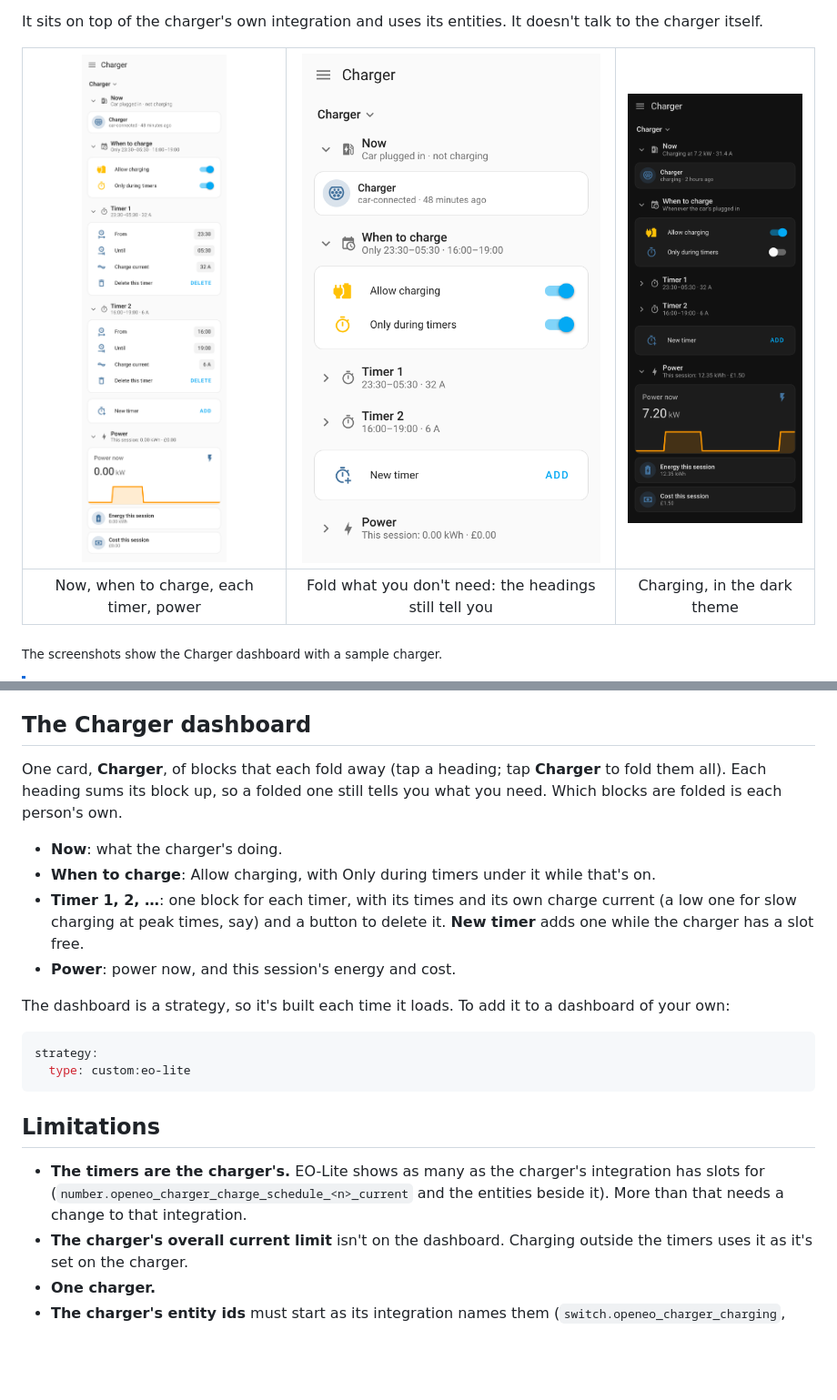
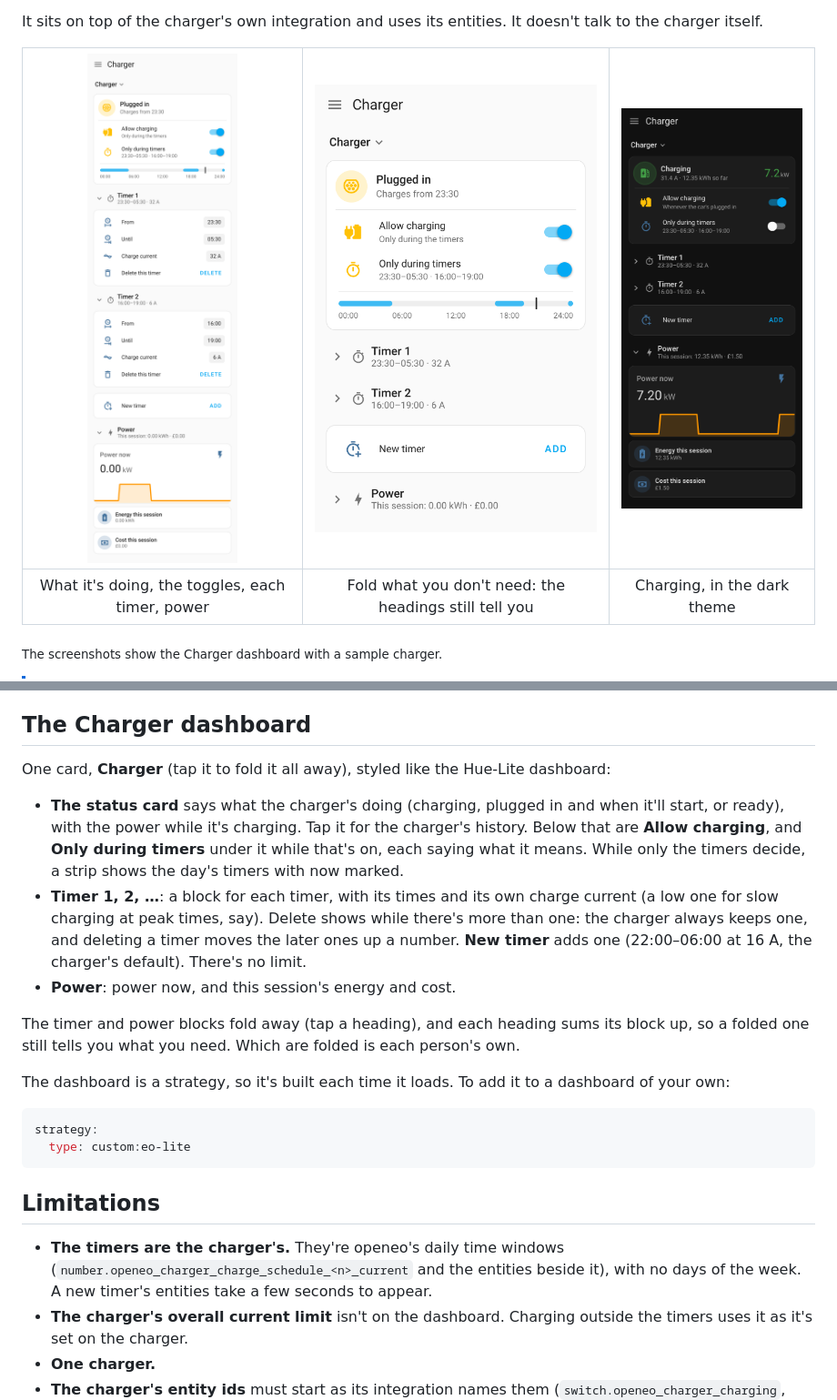
Before and after one commit to Picardas/EO-Lite, a Markdown page: README.md, 2 parts joined by grey strips. Shown at 91% size. Drawn GitHub-style; pictures changed too: docs/images/charger-charging-dark.png, docs/images/charger-folded.png, docs/images/charger-phone.png; blank space fills up the shorter version.

```diff
--- a/README.md
+++ b/README.md
@@ -19,5 +19,5 @@ doesn't talk to the charger itself.
 | :---: | :---: | :---: |
-| Now, when to charge, each timer, power | Fold what you don't need: the headings still tell you | Charging, in the dark theme |
+| What it's doing, the toggles, each timer, power | Fold what you don't need: the headings still tell you | Charging, in the dark theme |
 
 <sub>The screenshots show the Charger dashboard with a sample charger.</sub>
 
@@ -73,19 +73,25 @@ charger's from them:
 
 ## The Charger dashboard
 
-One card, **Charger**, of blocks that each fold away (tap a heading; tap
-**Charger** to fold them all). Each heading sums its block up, so a folded
-one still tells you what you need. Which blocks are folded is each person's
-own.
+One card, **Charger** (tap it to fold it all away), styled like the Hue-Lite
+dashboard:
 
-- **Now**: what the charger's doing.
-- **When to charge**: Allow charging, with Only during timers under it while
-  that's on.
-- **Timer 1, 2, …**: one block for each timer, with its times and its own
-  charge current (a low one for slow charging at peak times, say) and a
-  button to delete it. **New timer** adds one while the charger has a slot
-  free.
+- **The status card** says what the charger's doing (charging, plugged in
+  and when it'll start, or ready), with the power while it's charging. Tap
+  it for the charger's history. Below that are **Allow charging**, and
+  **Only during timers** under it while that's on, each saying what it
+  means. While only the timers decide, a strip shows the day's timers with
+  now marked.
+- **Timer 1, 2, …**: a block for each timer, with its times and its own
+  charge current (a low one for slow charging at peak times, say). Delete
+  shows while there's more than one: the charger always keeps one, and
+  deleting a timer moves the later ones up a number. **New timer** adds one
+  (22:00–06:00 at 16 A, the charger's default). There's no limit.
 - **Power**: power now, and this session's energy and cost.
+
+The timer and power blocks fold away (tap a heading), and each heading sums
+its block up, so a folded one still tells you what you need. Which are
+folded is each person's own.
 
 The dashboard is a strategy, so it's built each time it loads. To add it to
 a dashboard of your own:
@@ -97,10 +103,10 @@ strategy:
 
 ## Limitations
 
-- **The timers are the charger's.** EO-Lite shows as many as the charger's
-  integration has slots for (`number.openeo_charger_charge_schedule_<n>_current`
-  and the entities beside it). More than that needs a change to that
-  integration.
+- **The timers are the charger's.** They're openeo's daily time windows
+  (`number.openeo_charger_charge_schedule_<n>_current` and the entities
+  beside it), with no days of the week. A new timer's entities take a few
+  seconds to appear.
 - **The charger's overall current limit** isn't on the dashboard. Charging
   outside the timers uses it as it's set on the charger.
 - **One charger.**
```
Also changed, not shown: other parts of README.md (+1 -1 lines), AGENTS.md (+2 -1 lines), docs/images/charger-desktop.png, docs/images/charger-full.png, docs/images/charger-off.png, 4 other files.
